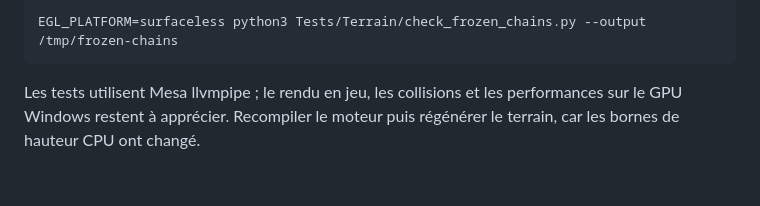
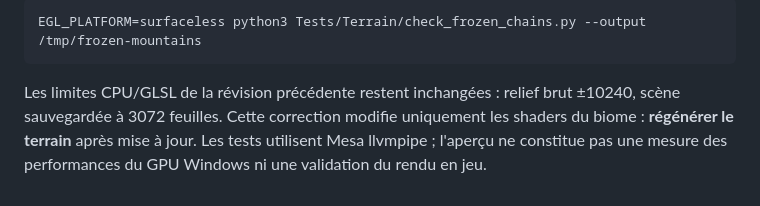
Before and after one commit to mickael-al/ENDURANCE, a Markdown page: docs/FROZEN_TUNDRA_CHAINS.md, the part around one of its changes. GitHub-like rendering.

````diff
--- a/docs/FROZEN_TUNDRA_CHAINS.md
+++ b/docs/FROZEN_TUNDRA_CHAINS.md
@@ -48,6 +48,6 @@ La scène sauvegardée de 40,096 km demande maintenant une limite de sélection
 
 ```sh
-EGL_PLATFORM=surfaceless python3 Tests/Terrain/check_frozen_chains.py --output /tmp/frozen-chains
+EGL_PLATFORM=surfaceless python3 Tests/Terrain/check_frozen_chains.py --output /tmp/frozen-mountains
 ```
 
-Les tests utilisent Mesa llvmpipe ; le rendu en jeu, les collisions et les performances sur le GPU Windows restent à apprécier. Recompiler le moteur puis régénérer le terrain, car les bornes de hauteur CPU ont changé.
+Les limites CPU/GLSL de la révision précédente restent inchangées : relief brut ±10240, scène sauvegardée à 3072 feuilles. Cette correction modifie uniquement les shaders du biome : **régénérer le terrain** après mise à jour. Les tests utilisent Mesa llvmpipe ; l'aperçu ne constitue pas une mesure des performances du GPU Windows ni une validation du rendu en jeu.
````
Also changed, not shown: other parts of docs/FROZEN_TUNDRA_CHAINS.md (+25 -25 lines), docs/BIOMES.md (+2 -2 lines), docs/biome-validation/frozen_chains.png, 5 other files.
